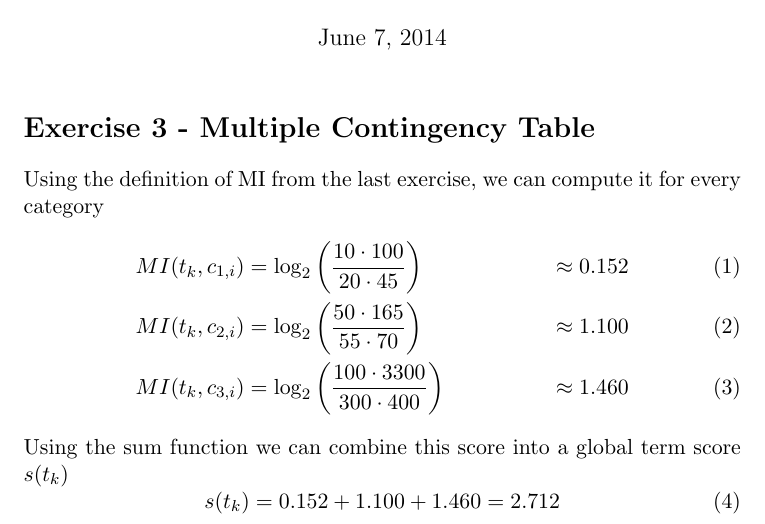
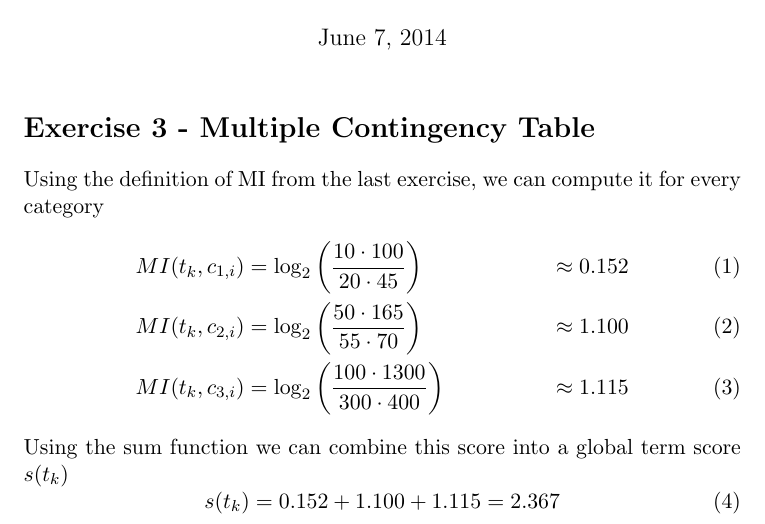
Before and after one commit to panmari/nlp2014, a LaTeX problem sheet (ex9/exercise_3.tex): part of the page, cut so that both start at the same text. Compiled offline with pdfLaTeX.

Commit message:
fixed some exercise

```diff
--- a/ex9/exercise_3.tex
+++ b/ex9/exercise_3.tex
@@ -16,10 +16,10 @@ Using the definition of MI from the last exercise, we can compute it for every c
 \begin{align}
 	MI(t_k, c_{1, i}) &= \log_2 \left( \frac{10 \cdot 100}{20 \cdot 45} \right) &\approx 0.152 \\
 	MI(t_k, c_{2, i}) &= \log_2 \left( \frac{50 \cdot 165}{55 \cdot 70} \right) &\approx 1.100 \\
-	MI(t_k, c_{3, i}) &= \log_2 \left( \frac{100 \cdot 3300}{300 \cdot 400} \right) &\approx 1.460
+	MI(t_k, c_{3, i}) &= \log_2 \left( \frac{100 \cdot 1300}{300 \cdot 400} \right) &\approx 1.115
 \end{align}
 Using the sum function we can combine this score into a global term score $s(t_k)$
 \begin{equation}
-	s(t_k) = 0.152 + 1.100 + 1.460 = 2.712
+	s(t_k) = 0.152 + 1.100 + 1.115 = 2.367
 \end{equation}
 \end{document}
```
